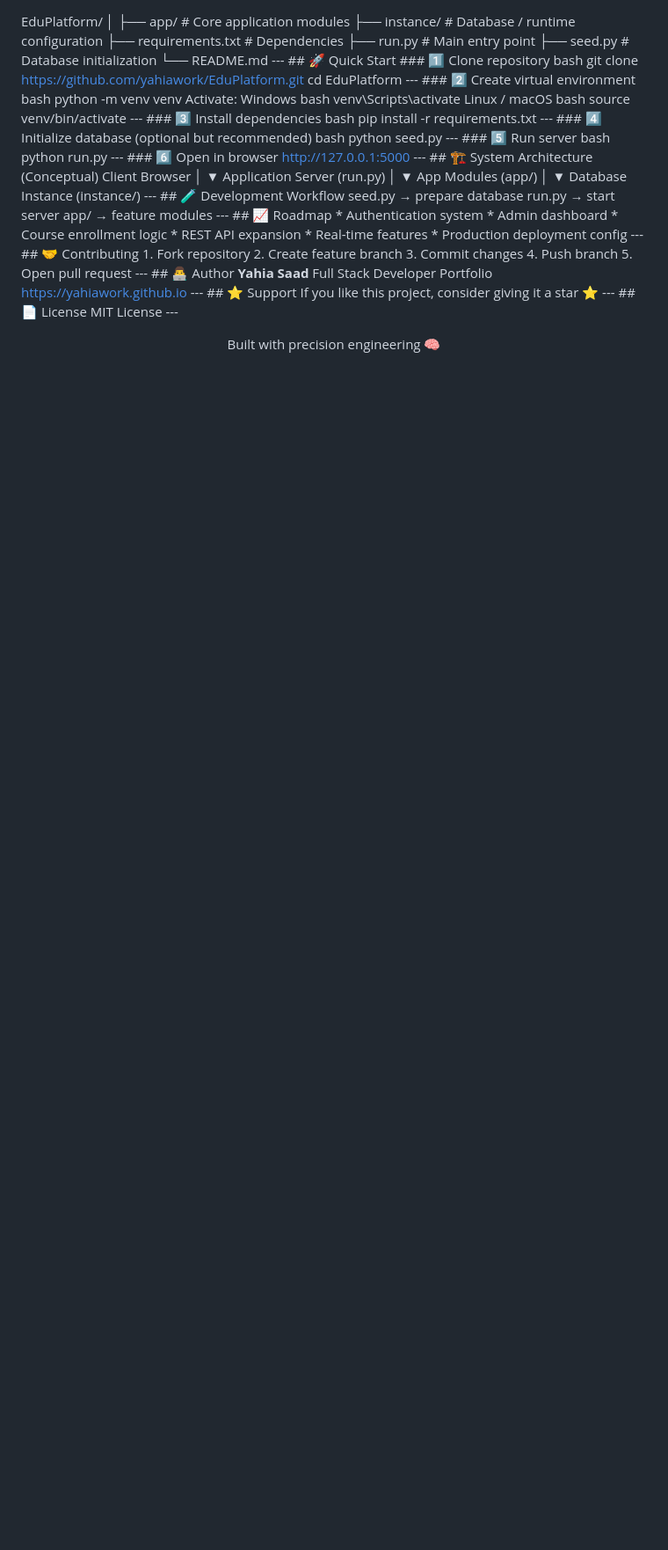
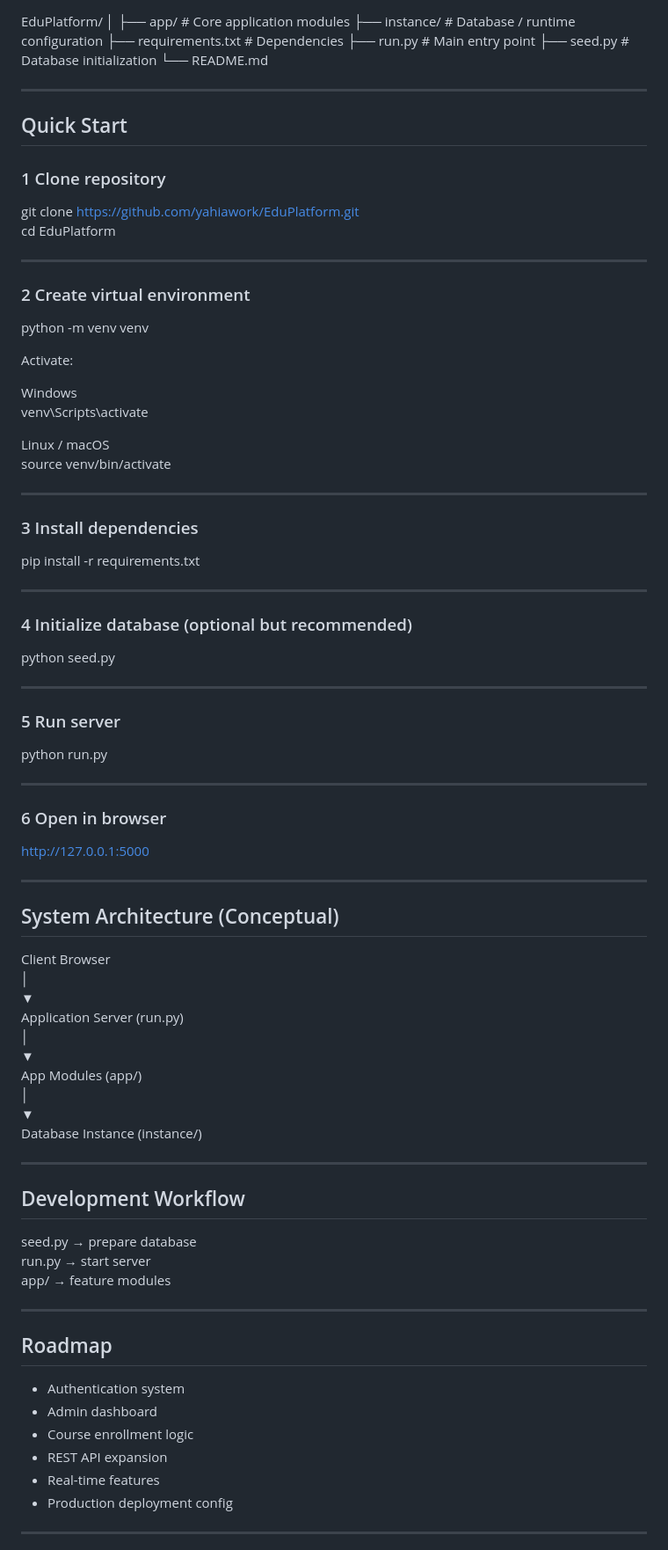
Before and after one commit to yahiawork/EduPlatform, a Markdown page: README.md, the part around one of its changes. Shown at 88% size. GitHub-like rendering; blank space fills up the shorter version.

```diff
--- a/README.md
+++ b/README.md
@@ -7,31 +82,58 @@ EduPlatform/
 ├── run.py              # Main entry point
 ├── seed.py             # Database initialization
 └── README.md
---- ## 🚀 Quick Start ### 1️⃣ Clone repository
-bash
+
+---
+
+## Quick Start
+
+### 1 Clone repository
+
 git clone https://github.com/yahiawork/EduPlatform.git
 cd EduPlatform
---- ### 2️⃣ Create virtual environment
-bash
+
+---
+
+### 2 Create virtual environment
+
 python -m venv venv
-Activate: Windows
-bash
+
+Activate:
+
+Windows
 venv\Scripts\activate
+
 Linux / macOS
-bash
 source venv/bin/activate
---- ### 3️⃣ Install dependencies
-bash
+
+---
+
+### 3 Install dependencies
+
 pip install -r requirements.txt
---- ### 4️⃣ Initialize database (optional but recommended)
-bash
+
+---
+
+### 4 Initialize database (optional but recommended)
+
 python seed.py
---- ### 5️⃣ Run server
-bash
+
+---
+
+### 5 Run server
+
 python run.py
---- ### 6️⃣ Open in browser
+
+---
+
+### 6 Open in browser
+
 http://127.0.0.1:5000
---- ## 🏗 System Architecture (Conceptual)
+
+---
+
+## System Architecture (Conceptual)
+
 Client Browser
       │
       ▼
@@ -42,8 +144,25 @@ App Modules (app/)
       │
       ▼
 Database Instance (instance/)
---- ## 🧪 Development Workflow
+
+---
+
+## Development Workflow
+
 seed.py → prepare database
 run.py  → start server
 app/    → feature modules
---- ## 📈 Roadmap * Authentication system * Admin dashboard * Course enrollment logic * REST API expansion * Real-time features * Production deployment config --- ## 🤝 Contributing 1. Fork repository 2. Create feature branch 3. Commit changes 4. Push branch 5. Open pull request --- ## 👨‍💻 Author **Yahia Saad** Full Stack Developer Portfolio https://yahiawork.github.io --- ## ⭐ Support If you like this project, consider giving it a star ⭐ --- ## 📄 License MIT License --- <p align="center"> Built with precision engineering 🧠 </p>
+
+---
+
+## Roadmap
+
+* Authentication system
+* Admin dashboard
+* Course enrollment logic
+* REST API expansion
+* Real-time features
+* Production deployment config
+
+---
+
```
Also changed, not shown: other parts of README.md (+109 -1 lines).
